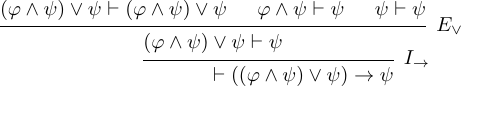
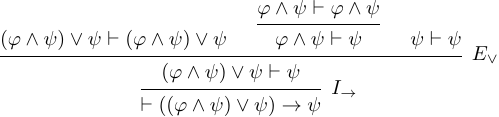
Before and after one commit to espoem/IA008-cviceni, a LaTeX figure (cv-4/cv-4-1e-res.tex): the whole page. Compiled offline with pdfLaTeX.

Commit message:
Add axiom step to 4.1e

```diff
--- a/cv-4/cv-4-1e-res.tex
+++ b/cv-4/cv-4-1e-res.tex
@@ -8,9 +8,10 @@
 \begin{document}
   \begin{prooftree}
     \Hypo{(\varphi \wedge \psi) \vee \psi \vdash (\varphi \wedge \psi) \vee \psi}
-    \Hypo{\varphi \wedge \psi \vdash \psi}
+    \Hypo{\varphi \wedge \psi \vdash \varphi \wedge \psi}
+    \Infer1{\varphi \wedge \psi \vdash \psi}
     \Hypo{\psi \vdash \psi}
     \Infer3[$ E_\vee $]{(\varphi \wedge \psi) \vee \psi \vdash \psi}
-    \Infer1[$ I_\rightarrow $]{&\vdash ((\varphi \wedge \psi) \vee \psi) \rightarrow \psi}
+    \Infer1[$ I_\rightarrow $]{\vdash ((\varphi \wedge \psi) \vee \psi) \rightarrow \psi}
   \end{prooftree}
 \end{document}
```
